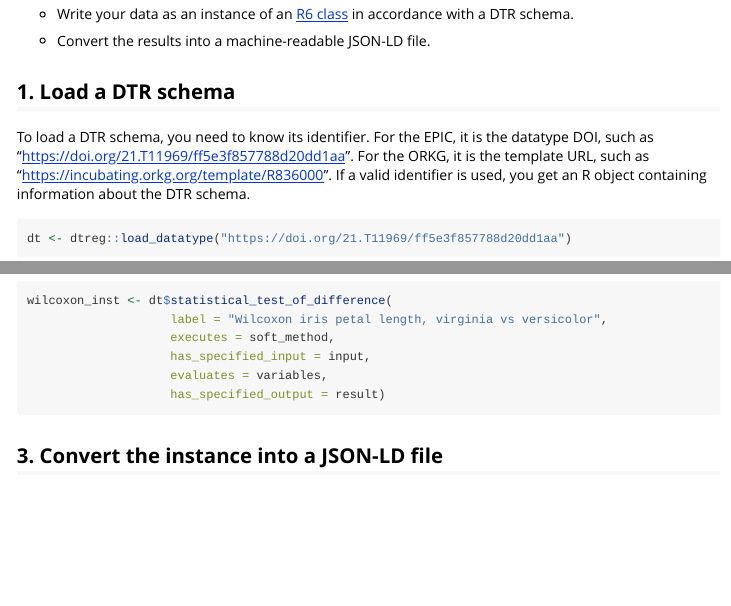
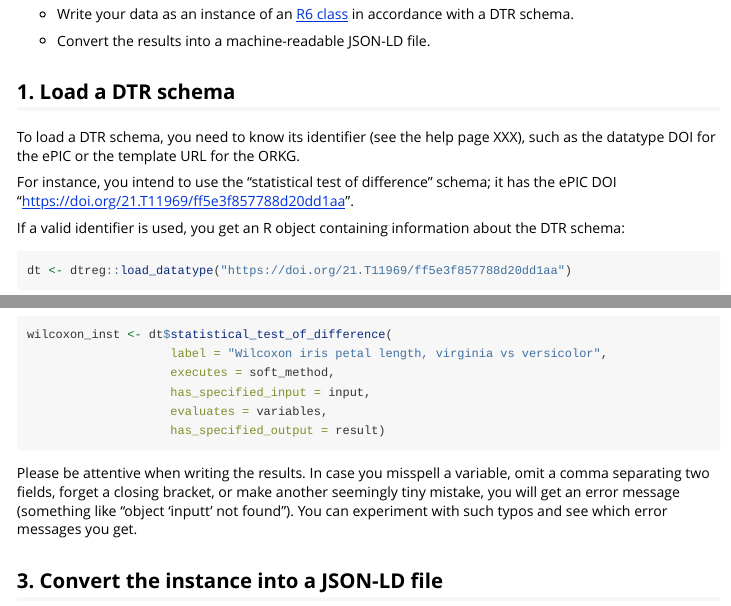
Before and after one commit to OlgaLezhnina/dtreg_R, an R Markdown document (vignettes/dtreg.Rmd): the page in a window 1100 px wide, from 180 px down, and a second part further down, joined at a grey line. Rendered offline with R 4.5, knitr and Pandoc, with nearby package versions; some code elsewhere in the file could not run offline; long lines of code are wrapped.

Commit message:
improve vignette

````diff
--- a/vignettes/dtreg.Rmd
+++ b/vignettes/dtreg.Rmd
@@ -25,12 +25,13 @@ You can use dtreg for the following tasks:
 
 * Convert the results into a machine-readable JSON-LD file.
 
-## 1. Load a DTR schema
+## 1. Load a DTR schema {#section1}
 
-To load a DTR schema, you need to know its identifier.
-For the EPIC, it is the datatype DOI, such as "https://doi.org/21.T11969/ff5e3f857788d20dd1aa".
-For the ORKG, it is the template URL, such as "https://incubating.orkg.org/template/R836000".
-If a valid identifier is used, you get an R object containing information about the DTR schema.
+To load a DTR schema, you need to know its identifier (see the help page XXX), such as the datatype DOI for the ePIC or the template URL for the ORKG.
+
+For instance, you intend to use the "statistical test of difference" schema; it has the ePIC DOI "https://doi.org/21.T11969/ff5e3f857788d20dd1aa".
+
+If a valid identifier is used, you get an R object containing information about the DTR schema:
 
 ```{r}
 dt <- dtreg::load_datatype("https://doi.org/21.T11969/ff5e3f857788d20dd1aa")
@@ -197,6 +200,8 @@ wilcoxon_inst <- dt$statistical_test_of_difference(
                     has_specified_output = result)
 ```
 
+Please be attentive when writing the results. In case you misspell a variable, omit a comma separating two fields, forget a closing bracket, or make another seemingly tiny mistake, you will get an error message (something like "object 'inputt' not found"). You can experiment with such typos and see which error messages you get.
+
 ## 3. Convert the instance into a JSON-LD file
 
 This stage is simple:
````
Also changed, not shown: vignettes/dtreg.Rmd (8 more changed lines).
